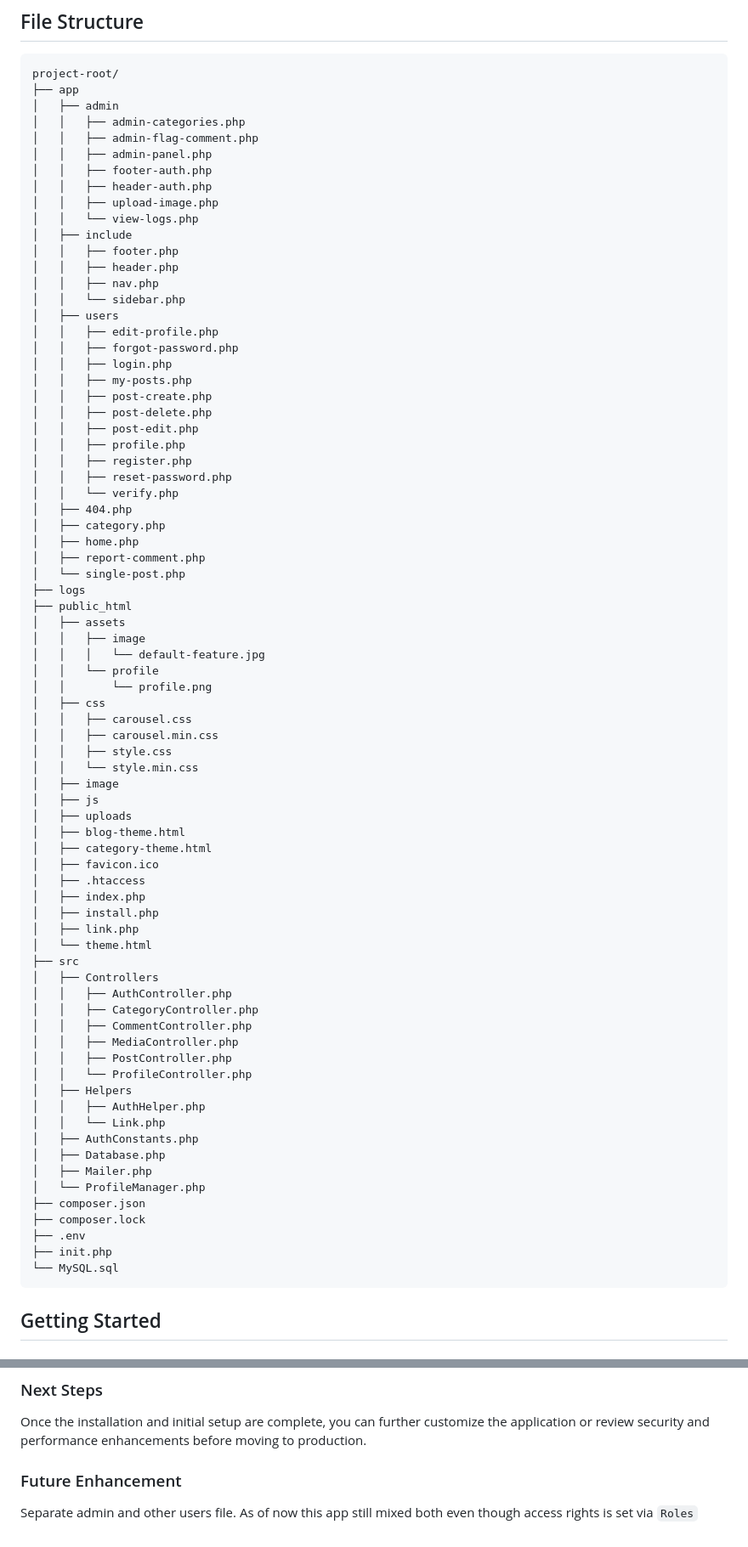
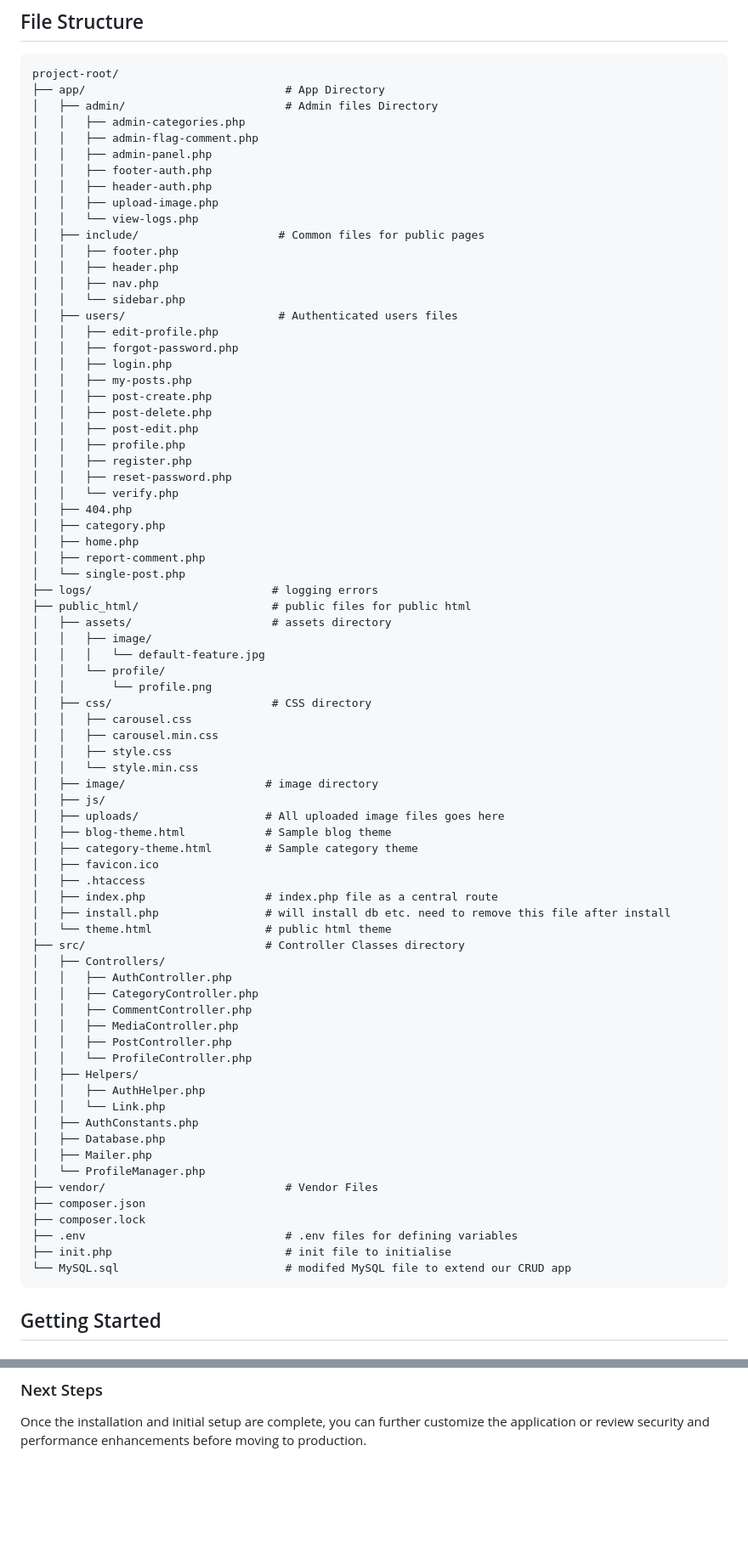
Before and after one commit to fdiengdoh/crud, a Markdown page: README.md, 2 parts joined by grey strips. Shown: that part at 85% size. GitHub-like rendering; blank space fills up the shorter version.

````diff
--- a/README.md
+++ b/README.md
@@ -8,8 +8,8 @@ This app is styled using [Bootstrap 5.3](https://getbootstrap.com) and modified
 
 ```
 project-root/
-├── app
-│   ├── admin
+├── app/                              # App Directory
+│   ├── admin/                        # Admin files Directory
 │   │   ├── admin-categories.php
 │   │   ├── admin-flag-comment.php
 │   │   ├── admin-panel.php
@@ -17,12 +17,12 @@ project-root/
 │   │   ├── header-auth.php
 │   │   ├── upload-image.php
 │   │   └── view-logs.php
-│   ├── include
+│   ├── include/                     # Common files for public pages
 │   │   ├── footer.php
 │   │   ├── header.php
 │   │   ├── nav.php
 │   │   └── sidebar.php
-│   ├── users
+│   ├── users/                       # Authenticated users files
 │   │   ├── edit-profile.php
 │   │   ├── forgot-password.php
 │   │   ├── login.php
@@ -39,49 +39,49 @@ project-root/
 │   ├── home.php
 │   ├── report-comment.php
 │   └── single-post.php
-├── logs
-├── public_html
-│   ├── assets
-│   │   ├── image
+├── logs/                           # logging errors
+├── public_html/                    # public files for public html
+│   ├── assets/                     # assets directory
+│   │   ├── image/
 │   │   │   └── default-feature.jpg
-│   │   └── profile
+│   │   └── profile/
 │   │       └── profile.png
-│   ├── css
+│   ├── css/                        # CSS directory
 │   │   ├── carousel.css
 │   │   ├── carousel.min.css
 │   │   ├── style.css
 │   │   └── style.min.css
-│   ├── image
-│   ├── js
-│   ├── uploads
-│   ├── blog-theme.html
-│   ├── category-theme.html
+│   ├── image/                     # image directory
+│   ├── js/
+│   ├── uploads/                   # All uploaded image files goes here
+│   ├── blog-theme.html            # Sample blog theme
+│   ├── category-theme.html        # Sample category theme
 │   ├── favicon.ico
 │   ├── .htaccess
-│   ├── index.php
-│   ├── install.php
-│   ├── link.php
-│   └── theme.html
-├── src
-│   ├── Controllers
+│   ├── index.php                  # index.php file as a central route
+│   ├── install.php                # will install db etc. need to remove this file after install
+│   └── theme.html                 # public html theme
+├── src/                           # Controller Classes directory
+│   ├── Controllers/
 │   │   ├── AuthController.php
 │   │   ├── CategoryController.php
 │   │   ├── CommentController.php
 │   │   ├── MediaController.php
 │   │   ├── PostController.php
 │   │   └── ProfileController.php
-│   ├── Helpers
+│   ├── Helpers/
 │   │   ├── AuthHelper.php
 │   │   └── Link.php
 │   ├── AuthConstants.php
 │   ├── Database.php
 │   ├── Mailer.php
 │   └── ProfileManager.php
+├── vendor/                           # Vendor Files
 ├── composer.json
 ├── composer.lock
-├── .env
-├── init.php
-└── MySQL.sql
+├── .env                              # .env files for defining variables
+├── init.php                          # init file to initialise
+└── MySQL.sql                         # modifed MySQL file to extend our CRUD app
 ```
 ## Getting Started
 
@@ -166,6 +166,3 @@ Ensure your document root is set to the `public_html/` directory, then visit [ht
 
 ### Next Steps
 Once the installation and initial setup are complete, you can further customize the application or review security and performance enhancements before moving to production.
-
-### Future Enhancement
-Separate admin and other users file. As of now this app still mixed both even though access rights is set via `Roles`
````
